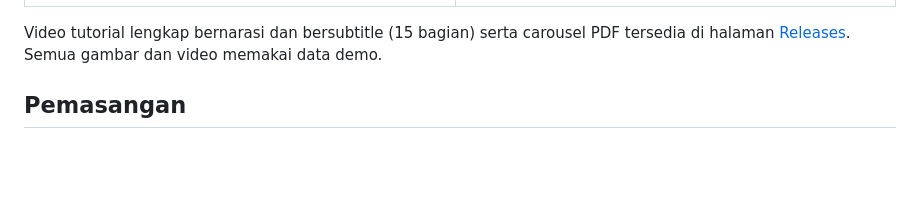
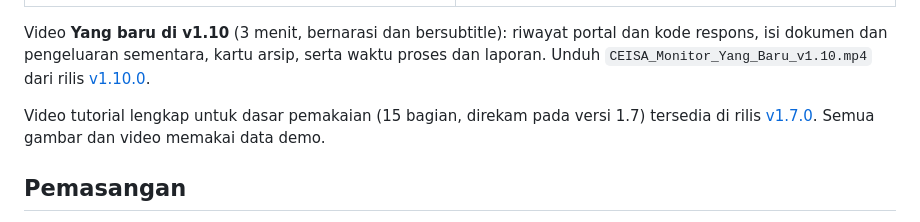
Before and after one commit to triasahoy/ceisa-monitor, a Markdown page: README.md, the part around the change. Drawn GitHub-style; blank space fills up the shorter version.

Commit message:
Dokumentasi: video Yang baru di v1.10 dan tautan video yang tepat
- README: tautan video v1.10 (rilis v1.10.0) dan tutorial lengkap versi 1.7 (rilis v1.7.0)
- Hapus penyebutan carousel PDF yang tidak tersedia di rilis

```diff
--- a/README.md
+++ b/README.md
@@ -54,7 +54,9 @@ Status dokumen ada di portal CEISA 4.0, tetapi harus dicari halaman demi halaman
 | **Waktu proses** | **Pemeriksaan otomatis** |
 | ![Waktu proses](docs/images/31_waktu_proses.png) | ![Pemeriksaan](docs/images/30_pemeriksaan.png) |
 
-Video tutorial lengkap bernarasi dan bersubtitle (15 bagian) serta carousel PDF tersedia di halaman [Releases](../../releases/latest). Semua gambar dan video memakai data demo.
+Video **Yang baru di v1.10** (3 menit, bernarasi dan bersubtitle): riwayat portal dan kode respons, isi dokumen dan pengeluaran sementara, kartu arsip, serta waktu proses dan laporan. Unduh `CEISA_Monitor_Yang_Baru_v1.10.mp4` dari rilis [v1.10.0](../../releases/tag/v1.10.0).
+
+Video tutorial lengkap untuk dasar pemakaian (15 bagian, direkam pada versi 1.7) tersedia di rilis [v1.7.0](../../releases/tag/v1.7.0). Semua gambar dan video memakai data demo.
 
 ## Pemasangan
 
```
